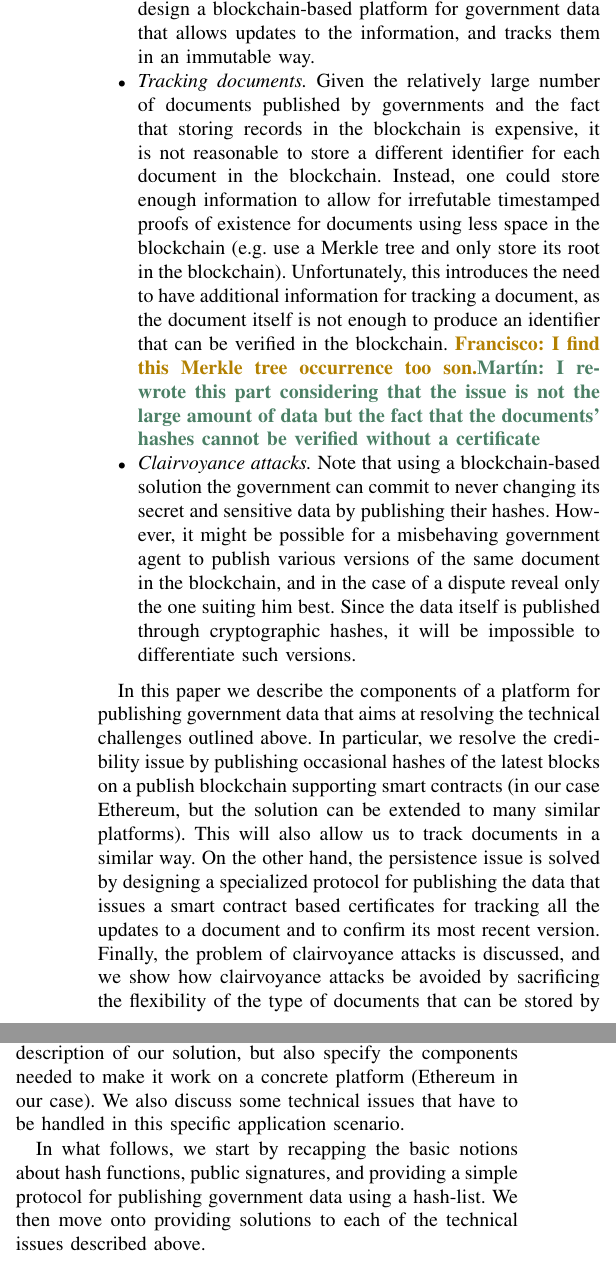
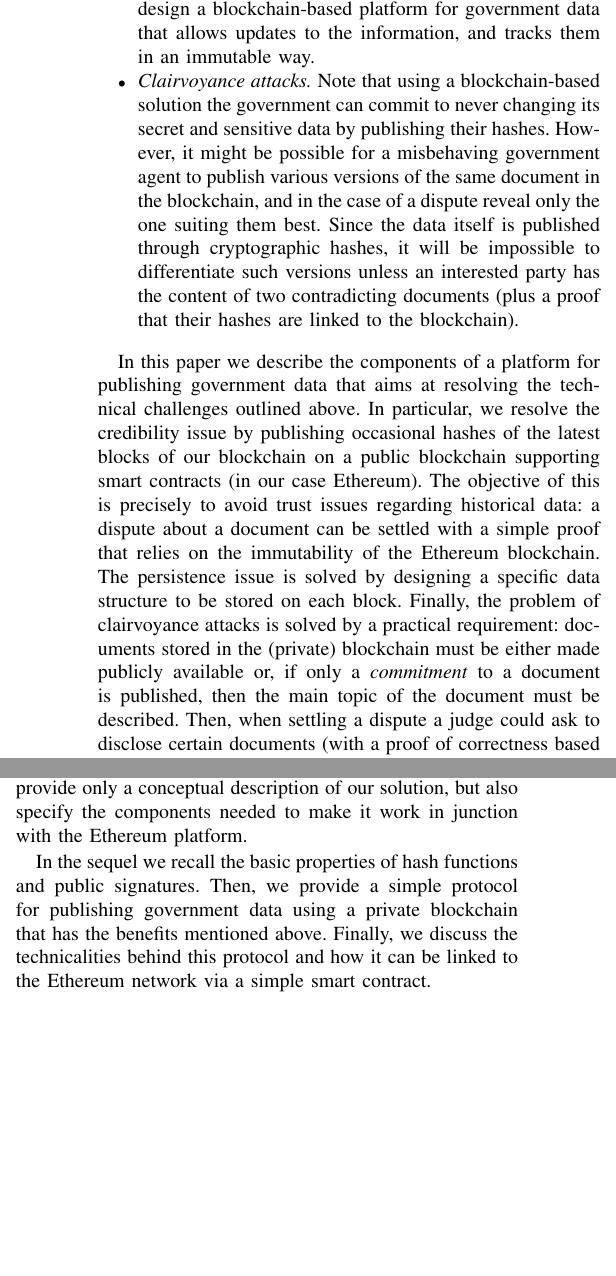
Before and after one commit to DomagojVrgoc/GovChain, a LaTeX paper (GovChain.tex, which reads intro.tex): two parts of the columns of page 2 of 8, joined at a grey line, cut so that both start at the same text, the shorter picture padded with empty space. Compiled offline with pdfLaTeX; a missing font is replaced by an installed copy or a similar font; a LaTeX package or settings file that is missing is left out.

Commit message:
pasada por la intro

```diff
--- a/intro.tex
+++ b/intro.tex
@@ -28,19 +29,18 @@ While this simple solution does work in resolving the two issues outlined above,
 \item {\it Persistence.} By its nature, the records that the government keeps are often updated to fix typos or reflect new findings. On the other hand, the data on a blockchain is immutable once published. It is therefore important to design a blockchain-based platform for government data that allows updates to the information, and tracks them in an  immutable way.
-\item {\it Tracking documents.}
+%\item {\it Tracking documents.}
 %Since the volume of data that the government publishes might be large, it can be difficult to locate a specific document that one has at hand. In particular, the document's hash will probably be ``hidden" in the Merkle tree for the particular block that the document is in, thus making it difficult to find.
-Given the relatively large number of documents published by governments and the fact that storing records in the blockchain is expensive, it is not reasonable to store a different identifier for each document in the blockchain. Instead, one could store enough information to allow for irrefutable timestamped proofs of existence for documents using less space in the blockchain (e.g. use a Merkle tree and only store its root in the blockchain). Unfortunately, this introduces the need to have additional information for tracking a document, as the document itself is not enough to produce an identifier that can be verified in the blockchain.
-\francisco{I find this Merkle tree occurrence too son.}\martin{I re-wrote this part considering that the issue is not the large amount of data but the fact that the documents' hashes cannot be verified without a certificate}
+%Given the relatively large number of documents published by governments and the fact that storing records in the blockchain is expensive, it is not reasonable to store a different identifier for each document in the blockchain. Instead, one could store enough information to allow for irrefutable timestamped proofs of existence for documents using less space in the blockchain (e.g. use a Merkle tree and only store its root in the blockchain). Unfortunately, this introduces the need to have additional information for tracking a document, as the document itself is not enough to produce an identifier that can be verified in the blockchain.
+%\francisco{I find this Merkle tree occurrence too son.}\martin{I re-wrote this part considering that the issue is not the large amount of data but the fact that the documents' hashes cannot be verified without a certificate}
 %Furthermore, it might be difficult to verify if this particular document was ever ``committed" to a public backup of the data described in point one above, since the document's hash will probably be ``hidden" in the Merkle tree for the particular block it is in.
 
-\item {\it Clairvoyance attacks.} Note that using a blockchain-based solution the government can commit to never changing its secret and sensitive data by publishing their hashes. However, it might be possible for a misbehaving government agent to publish various versions of the same document in the blockchain, and in the case of a dispute reveal only the one suiting him best. Since the data itself is published through cryptographic hashes, it will be impossible to differentiate such versions.
+\item {\it Clairvoyance attacks.} Note that using a blockchain-based solution the government can commit to never changing its secret and sensitive data by publishing their hashes. However, it might be possible for a misbehaving government agent to publish various versions of the same document in the blockchain, and in the case of a dispute reveal only the one suiting them best. Since the data itself is published through cryptographic hashes, it will be impossible to differentiate such versions unless an interested party has the content of two contradicting documents (plus a proof that their hashes are linked to the blockchain).
 %\item {\it Infrastructure issues.} Finally, we have to address the way that government data is created and stored, and the way that particular hash functions can be made vulnerable is not used properly.
 \end{itemize}
 
-In this paper we describe the components of a platform for publishing government data that aims at resolving the technical challenges outlined above. In particular,
-we resolve the credibility issue by publishing occasional hashes of the latest blocks on a publish blockchain supporting smart contracts (in our case Ethereum, but the solution can be extended to many similar platforms). This will also allow us to track documents in a similar way. On the other hand, the persistence issue is solved by designing a specialized protocol for publishing the data that issues a smart contract based certificates for tracking all the updates to a document and to confirm its most recent version. Finally, the problem of clairvoyance attacks is discussed, and we show how clairvoyance attacks be avoided by sacrificing the flexibility of the type of documents that can be stored by the system.
+In this paper we describe the components of a platform for publishing government data that aims at resolving the technical challenges outlined above. In particular, we resolve the credibility issue by publishing occasional hashes of the latest blocks of our blockchain on a public blockchain supporting smart contracts (in our case Ethereum). The objective of this is precisely to avoid trust issues regarding historical data: a dispute about a document can be settled with a simple proof that relies on the immutability of the Ethereum blockchain. The persistence issue is solved by designing a specific data structure to be stored on each block. Finally, the problem of clairvoyance attacks is solved by a practical requirement: documents stored in the (private) blockchain must be either made publicly available or, if only a \emph{commitment} to a document is published, then the main topic of the document must be described. Then, when settling a dispute a judge could ask to disclose certain documents (with a proof of correctness based on the commitment) based on this descriptions.
 
 %\francisco{I am a bit skeptic about this phrase. I would rather say that clairvoyance attacks can be avoided, but at the expense of flexibility (you have to impose some format of the target documents, like json objects as in \cite{energiaabierta})}
 
-We would like to note that this paper is certainly not the first one to consider blockhain-based technologies for managing government data. Indeed, this idea has been around for a while, and ranges from fully fledged public blockchains recording every action of the government \cite{eushit,ibmshit}, to smaller scale solutions that track a fixed series of data items \cite{energiaabierta}. What we believe makes our solution technically interesting is the idea of allowing the data to be updated and secured using smart contracts. We also do not provide only a conceptual description of our solution, but also specify the components needed to make it work on a concrete platform (Ethereum in our case). We also discuss some technical issues that have to be handled in this specific application scenario.
+We would like to note that this paper is certainly not the first one to consider blockhain-based technologies for managing government data. Indeed, this idea has been around for a while, and ranges from fully fledged public blockchains recording every action of the government \cite{eushit,ibmshit}, to smaller scale solutions that track a fixed series of data items \cite{energiaabierta}. What we believe makes our solution technically interesting is the idea of allowing the data to be updated and secured using smart contracts, while requiring very few interactions with a public blockchain (which makes the implementation surprisingly cheap). Another interesting feature of our contribution is that we present a different point of view: instead of empowering the public with complex tools to retrieve every possible document and its history, we follow the principle that any claim about the history of a document can be either proven true or false without room for interpretation. This allows us to have an very simple and secure protocol in which the government is completely accountable for its actions. Finally, we do not provide only a conceptual description of our solution, but also specify the components needed to make it work in junction with the Ethereum platform.
 
-In what follows, we start by recapping the basic notions about hash functions, public signatures, and providing a simple protocol for publishing government data using a hash-list. We then move onto providing solutions to each of the technical issues described above.
+In the sequel we recall the basic properties of hash functions and public signatures. Then, we provide a simple protocol for publishing government data using a private blockchain that has the benefits mentioned above. Finally, we discuss the technicalities behind this protocol and how it can be linked to the Ethereum network via a simple smart contract.
```
Also changed, not shown: intro.tex (9 more changed lines).
